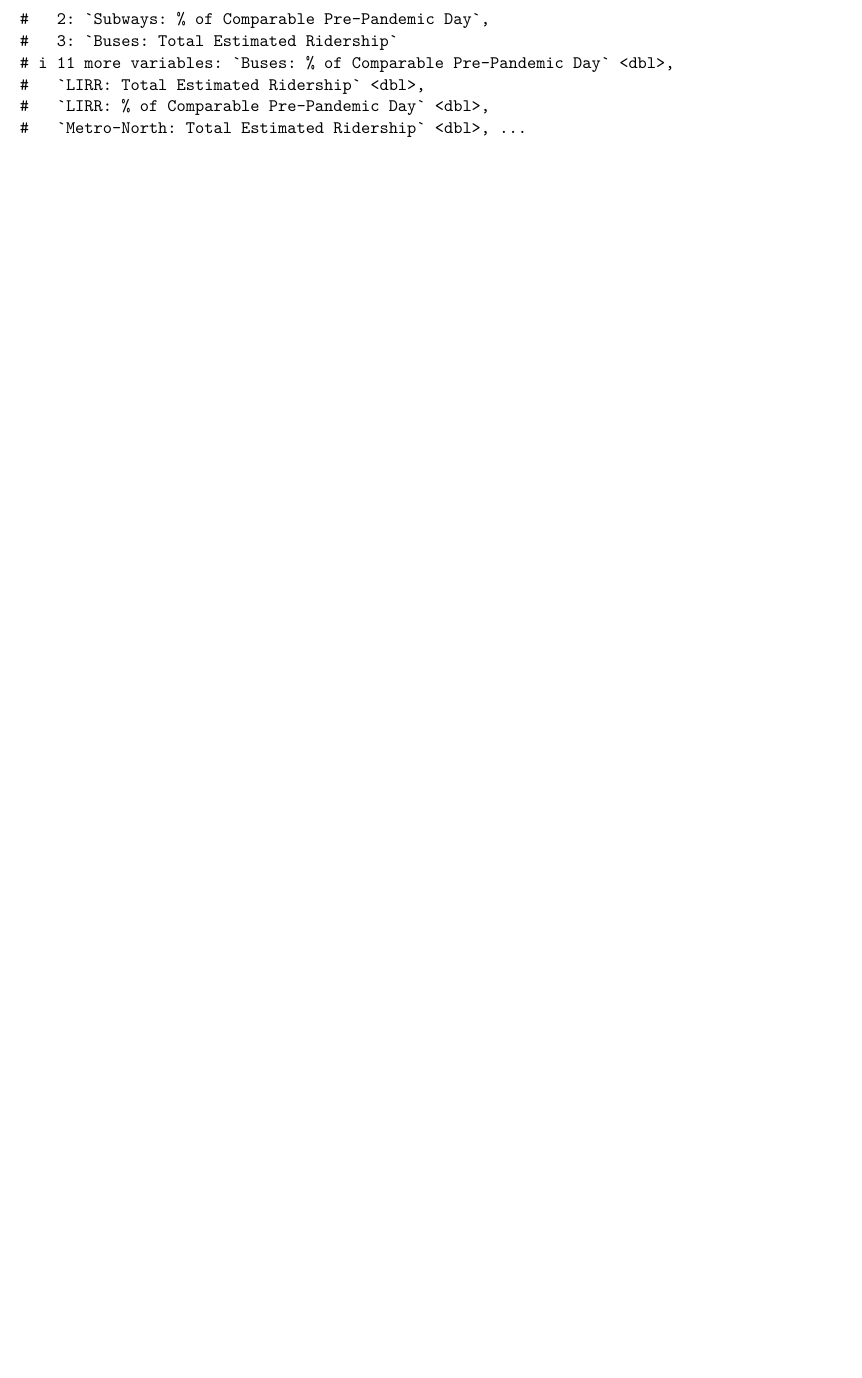
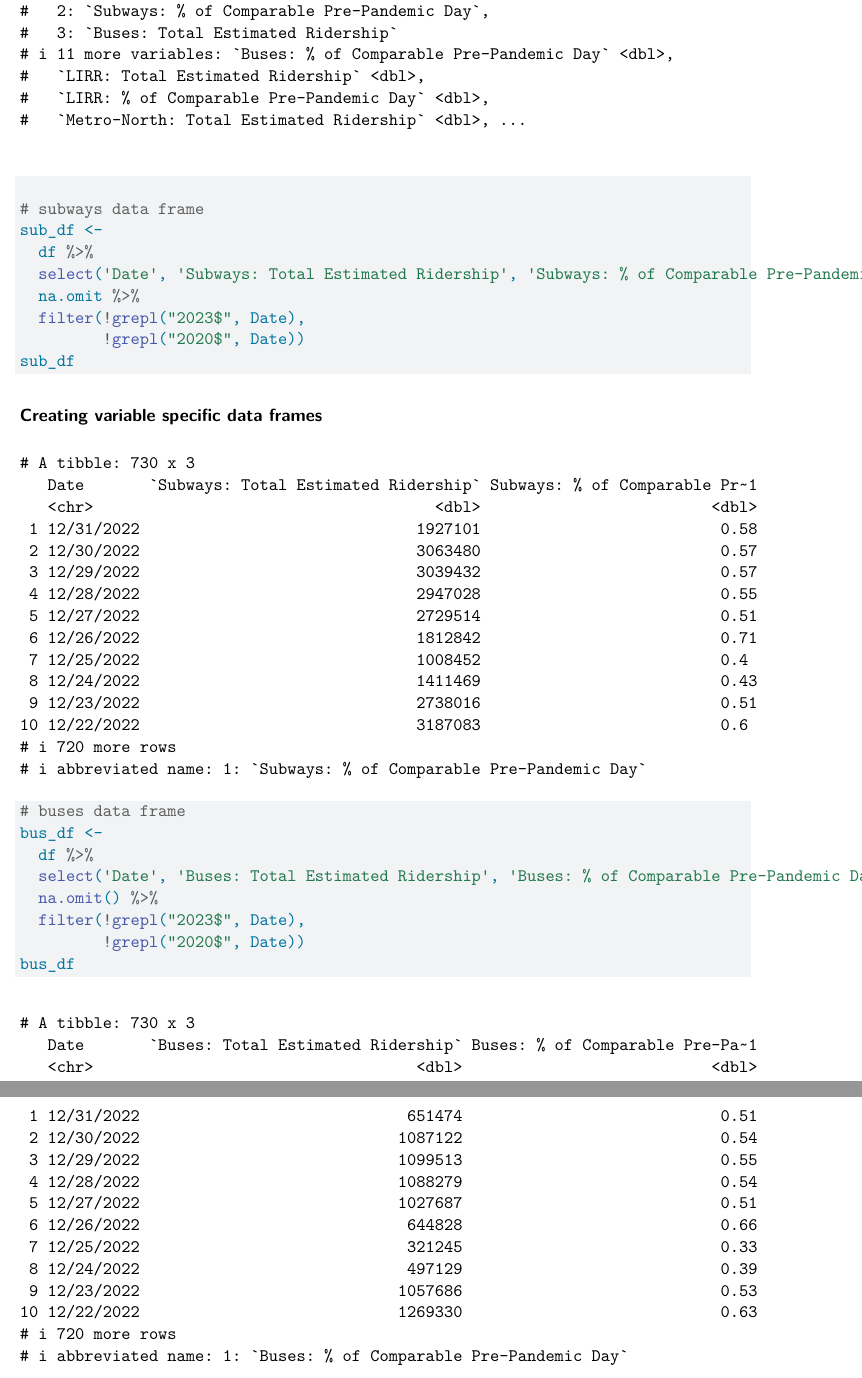
Before and after one commit to bradymiller23/stat380-final-project, a Quarto document (final-project-template.qmd): part of page 2 of 2 before the commit and two parts of pages 2 and 3 of 3 after it, the two joined at a grey line, cut so that both start at the same text, the shorter picture padded with empty space. Rendered offline with R 4.5, knitr and Pandoc in place of Quarto, then LaTeX, with nearby package versions.

Commit message:
data wrangling for EDA

````diff
--- a/final-project-template.qmd
+++ b/final-project-template.qmd
@@ -17,3 +18,28 @@
 
 head(df)
 ```
+
+
+##### Creating variable specific data frames
+
+```{r}
+# subways data frame
+sub_df <-
+  df %>%
+  select('Date', 'Subways: Total Estimated Ridership', 'Subways: % of Comparable Pre-Pandemic Day') %>%
+  na.omit %>%
+  filter(!grepl("2023$", Date),
+         !grepl("2020$", Date))
+sub_df
+```
+
+```{r}
+# buses data frame
+bus_df <-
+  df %>%
+  select('Date', 'Buses: Total Estimated Ridership', 'Buses: % of Comparable Pre-Pandemic Day') %>%
+  na.omit() %>%
+  filter(!grepl("2023$", Date),
+         !grepl("2020$", Date))
+bus_df
+```
````
Also changed, not shown: final-project-template.qmd (3 more changed lines).
